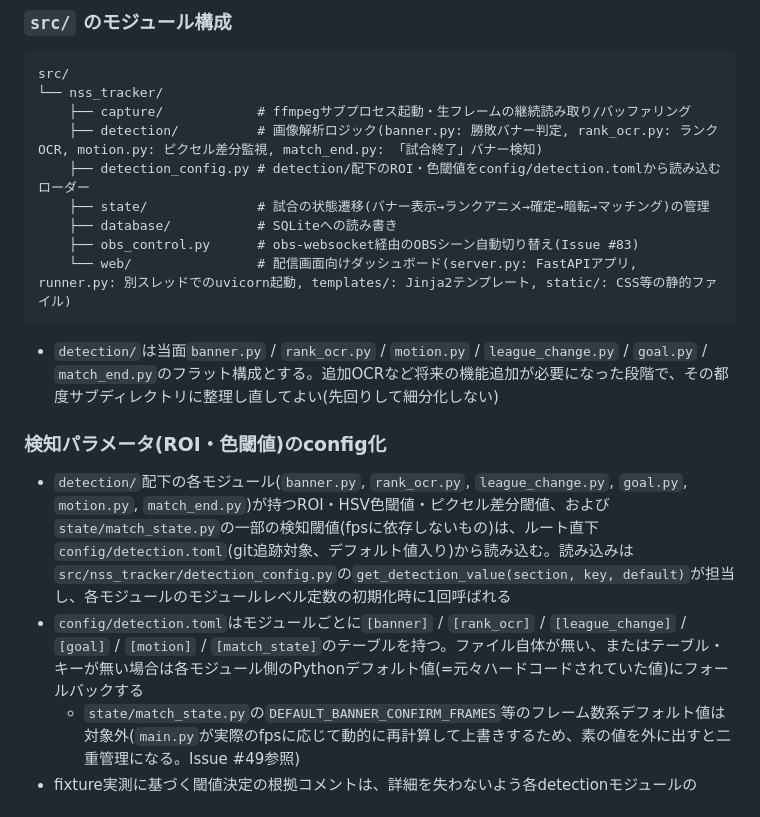
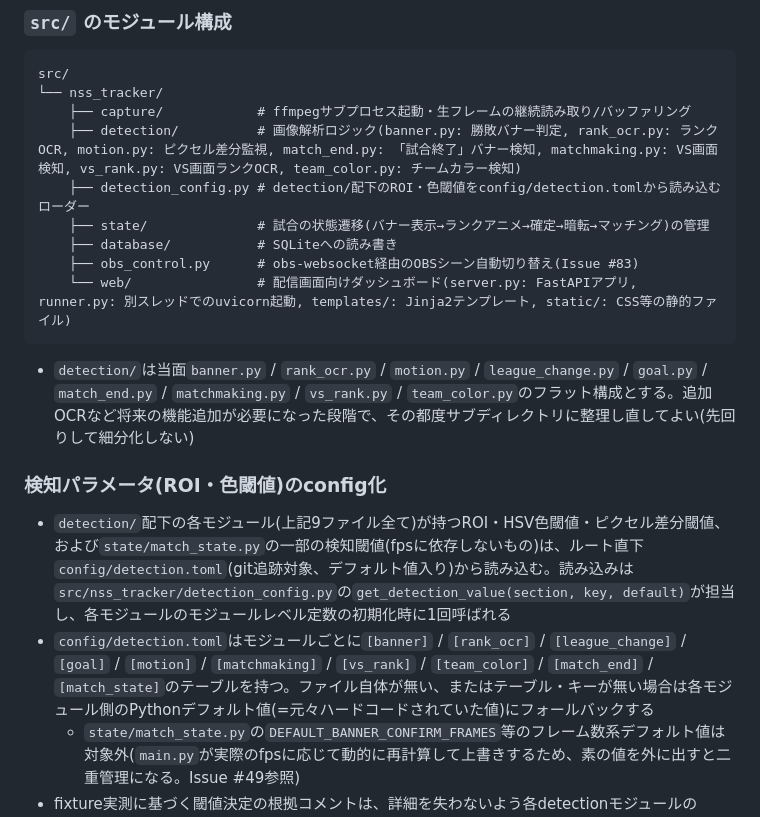
Before and after one commit to clear-bg/NSS-Result-Tracker, a Markdown page: CLAUDE.md, the part around the change. GitHub-like rendering.

````diff
--- a/CLAUDE.md
+++ b/CLAUDE.md
@@ -119,7 +119,7 @@ Nintendo Switch Sports「サッカー」のプレイ映像をキャプチャー
 src/
 └── nss_tracker/
     ├── capture/            # ffmpegサブプロセス起動・生フレームの継続読み取り/バッファリング
-    ├── detection/          # 画像解析ロジック(banner.py: 勝敗バナー判定, rank_ocr.py: ランクOCR, motion.py: ピクセル差分監視, match_end.py: 「試合終了」バナー検知)
+    ├── detection/          # 画像解析ロジック(banner.py: 勝敗バナー判定, rank_ocr.py: ランクOCR, motion.py: ピクセル差分監視, match_end.py: 「試合終了」バナー検知, matchmaking.py: VS画面検知, vs_rank.py: VS画面ランクOCR, team_color.py: チームカラー検知)
     ├── detection_config.py # detection/配下のROI・色閾値をconfig/detection.tomlから読み込むローダー
     ├── state/              # 試合の状態遷移(バナー表示→ランクアニメ→確定→暗転→マッチング)の管理
     ├── database/           # SQLiteへの読み書き
@@ -127,12 +127,12 @@ src/
     └── web/                # 配信画面向けダッシュボード(server.py: FastAPIアプリ, runner.py: 別スレッドでのuvicorn起動, templates/: Jinja2テンプレート, static/: CSS等の静的ファイル)
 ```
 
-- `detection/`は当面`banner.py` / `rank_ocr.py` / `motion.py` / `league_change.py` / `goal.py` / `match_end.py`のフラット構成とする。追加OCRなど将来の機能追加が必要になった段階で、その都度サブディレクトリに整理し直してよい(先回りして細分化しない)
+- `detection/`は当面`banner.py` / `rank_ocr.py` / `motion.py` / `league_change.py` / `goal.py` / `match_end.py` / `matchmaking.py` / `vs_rank.py` / `team_color.py`のフラット構成とする。追加OCRなど将来の機能追加が必要になった段階で、その都度サブディレクトリに整理し直してよい(先回りして細分化しない)
 
 ### 検知パラメータ(ROI・色閾値)のconfig化
 
-- `detection/`配下の各モジュール(`banner.py`, `rank_ocr.py`, `league_change.py`, `goal.py`, `motion.py`, `match_end.py`)が持つROI・HSV色閾値・ピクセル差分閾値、および`state/match_state.py`の一部の検知閾値(fpsに依存しないもの)は、ルート直下`config/detection.toml`(git追跡対象、デフォルト値入り)から読み込む。読み込みは`src/nss_tracker/detection_config.py`の`get_detection_value(section, key, default)`が担当し、各モジュールのモジュールレベル定数の初期化時に1回呼ばれる
-- `config/detection.toml`はモジュールごとに`[banner]` / `[rank_ocr]` / `[league_change]` / `[goal]` / `[motion]` / `[match_state]`のテーブルを持つ。ファイル自体が無い、またはテーブル・キーが無い場合は各モジュール側のPythonデフォルト値(=元々ハードコードされていた値)にフォールバックする
+- `detection/`配下の各モジュール(上記9ファイル全て)が持つROI・HSV色閾値・ピクセル差分閾値、および`state/match_state.py`の一部の検知閾値(fpsに依存しないもの)は、ルート直下`config/detection.toml`(git追跡対象、デフォルト値入り)から読み込む。読み込みは`src/nss_tracker/detection_config.py`の`get_detection_value(section, key, default)`が担当し、各モジュールのモジュールレベル定数の初期化時に1回呼ばれる
+- `config/detection.toml`はモジュールごとに`[banner]` / `[rank_ocr]` / `[league_change]` / `[goal]` / `[motion]` / `[matchmaking]` / `[vs_rank]` / `[team_color]` / `[match_end]` / `[match_state]`のテーブルを持つ。ファイル自体が無い、またはテーブル・キーが無い場合は各モジュール側のPythonデフォルト値(=元々ハードコードされていた値)にフォールバックする
   - `state/match_state.py`の`DEFAULT_BANNER_CONFIRM_FRAMES`等のフレーム数系デフォルト値は対象外(`main.py`が実際のfpsに応じて動的に再計算して上書きするため、素の値を外に出すと二重管理になる。Issue #49参照)
 - fixture実測に基づく閾値決定の根拠コメントは、詳細を失わないよう各detectionモジュールのPython定数側に残す(config/detection.toml側は簡潔なコメントのみ)
 - 将来キャプチャ以外のカテゴリの設定が増えた場合も、`config/`配下に種別ごとのファイルを追加していく想定(例: 将来`config/xxx.toml`)。デバイス名・解像度(Issue #30)は値がシンプルなKEY=VALUEで足りるため、従来どおり`.env`(`config.py`)で扱う
````
Also changed, not shown: README.md (+13 -38 lines).
